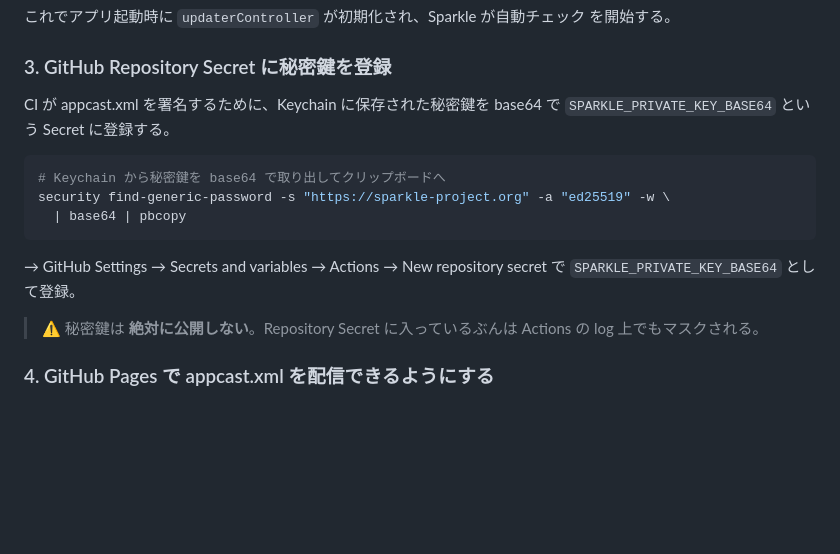
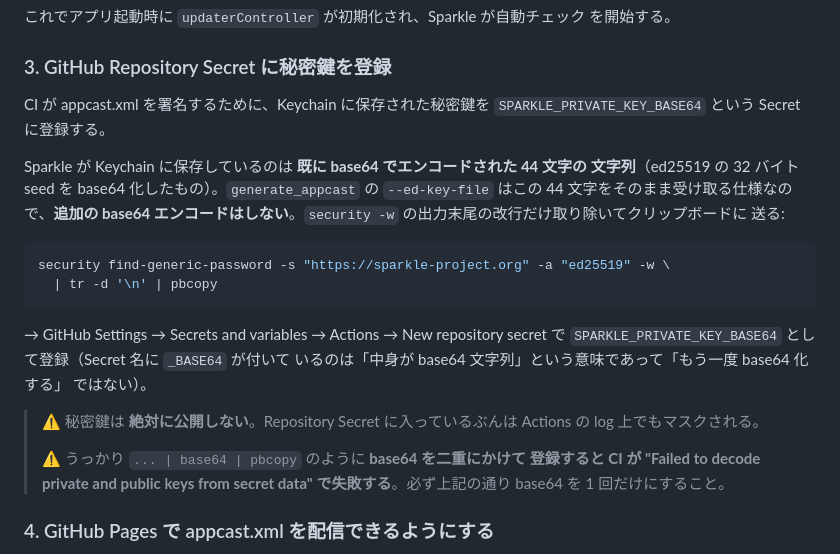
Before and after one commit to yahir0/Roola, a Markdown page: docs/sparkle.md, the part around the change. Drawn GitHub-style; blank space fills up the shorter version.

Commit message:
docs(sparkle): 秘密鍵抽出コマンドから余分な base64 を取り除く
v0.0.8 / v0.0.9 のリリースで appcast 生成が "Failed to decode private and
public keys from secret data" で落ちていた本因は、本ドキュメントの手順 3 の
"security ... | base64 | pbcopy" が base64 を二重にかけていたこと。

Sparkle が Keychain に保存しているのは既に base64 でエンコードされた 44 文字
の文字列（ed25519 の 32 バイト seed を base64 化したもの）で、
generate_appcast の --ed-key-file はこれをそのまま受け取る仕様。追加の
base64 エンコードをしてしまうと CI 側でデコードしても生鍵バイト 32 +
末尾改行 1 の 33 バイト相当が file に書かれて Sparkle のキー長検証で弾かれる。

正しい手順は "security ... -w | tr -d '\\n' | pbcopy" で改行だけ取り除いて
そのまま Secret に貼る。今ある Secret は再登録が必要。

````diff
--- a/docs/sparkle.md
+++ b/docs/sparkle.md
@@ -68,20 +68,31 @@ mkdir -p /tmp/sparkle && tar -xJf /tmp/sparkle.tar.xz -C /tmp/sparkle
 
 ### 3. GitHub Repository Secret に秘密鍵を登録
 
-CI が appcast.xml を署名するために、Keychain に保存された秘密鍵を base64 で
+CI が appcast.xml を署名するために、Keychain に保存された秘密鍵を
 `SPARKLE_PRIVATE_KEY_BASE64` という Secret に登録する。
 
+Sparkle が Keychain に保存しているのは **既に base64 でエンコードされた 44 文字の
+文字列**（ed25519 の 32 バイト seed を base64 化したもの）。`generate_appcast` の
+`--ed-key-file` はこの 44 文字をそのまま受け取る仕様なので、**追加の base64
+エンコードはしない**。`security -w` の出力末尾の改行だけ取り除いてクリップボードに
+送る:
+
 ```bash
-# Keychain から秘密鍵を base64 で取り出してクリップボードへ
 security find-generic-password -s "https://sparkle-project.org" -a "ed25519" -w \
-  | base64 | pbcopy
+  | tr -d '\n' | pbcopy
 ```
 
 → GitHub Settings → Secrets and variables → Actions → New repository secret
-で `SPARKLE_PRIVATE_KEY_BASE64` として登録。
+で `SPARKLE_PRIVATE_KEY_BASE64` として登録（Secret 名に `_BASE64` が付いて
+いるのは「中身が base64 文字列」という意味であって「もう一度 base64 化する」
+ではない）。
 
 > ⚠️ 秘密鍵は **絶対に公開しない**。Repository Secret に入っているぶんは
 > Actions の log 上でもマスクされる。
+>
+> ⚠️ うっかり `... | base64 | pbcopy` のように **base64 を二重にかけて
+> 登録すると CI が "Failed to decode private and public keys from secret
+> data" で失敗する**。必ず上記の通り base64 を 1 回だけにすること。
 
 ### 4. GitHub Pages で appcast.xml を配信できるようにする
 
````
